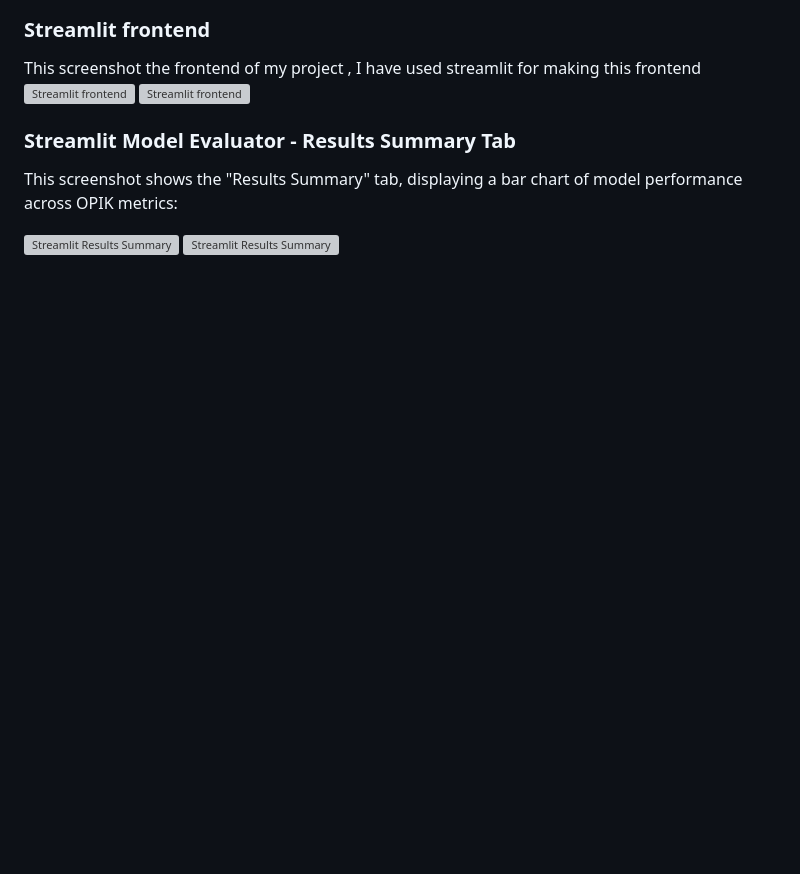
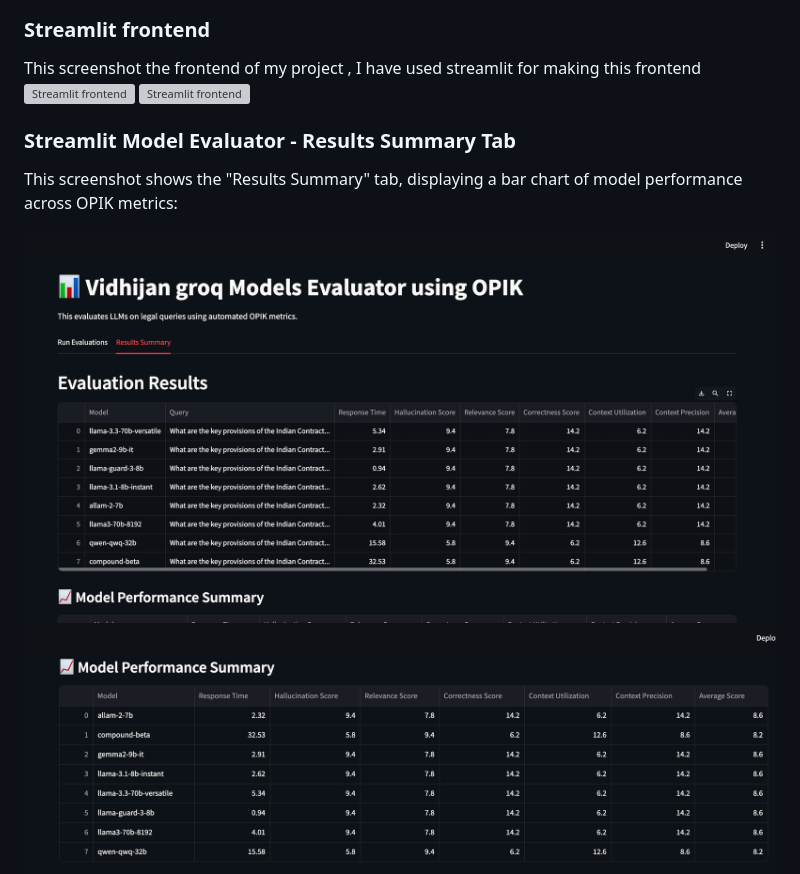
Before and after one commit to sanatwalia896/Vidhijna, a Markdown page: README.md, the part around the change. GitHub-like rendering; blank space fills up the shorter version; grey boxes are pictures that could not be loaded.

```diff
--- a/README.md
+++ b/README.md
@@ -240,8 +240,8 @@ This screenshot the frontend of my project , I have used streamlit for making th
 
 This screenshot shows the "Results Summary" tab, displaying a bar chart of model performance across OPIK metrics:
 
-![Streamlit Results Summary](assets/evaluation_1.png)
-![Streamlit Results Summary](assets/evaluation_2.png)
+![Streamlit Results Summary](assets/evalaution_1.png)
+![Streamlit Results Summary](assets/evalauation_2.png)
 ![Streamlit Results Summary](assets/evaluation3.png)
 
 _Caption: The "Results Summary" tab visualizes model performance with a bar chart, comparing Correctness, Relevance, Context Utilization, Context Precision, and Average Score._
```
